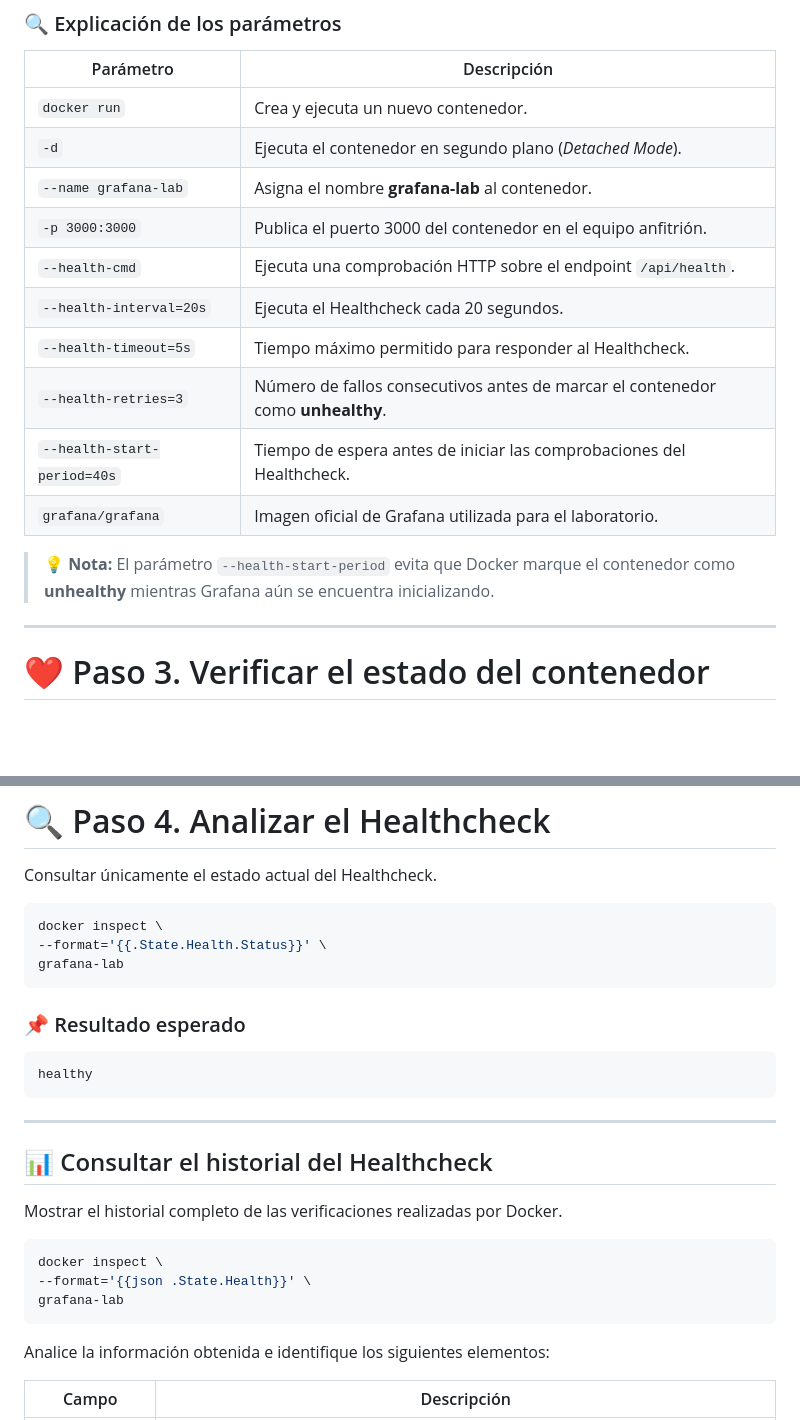
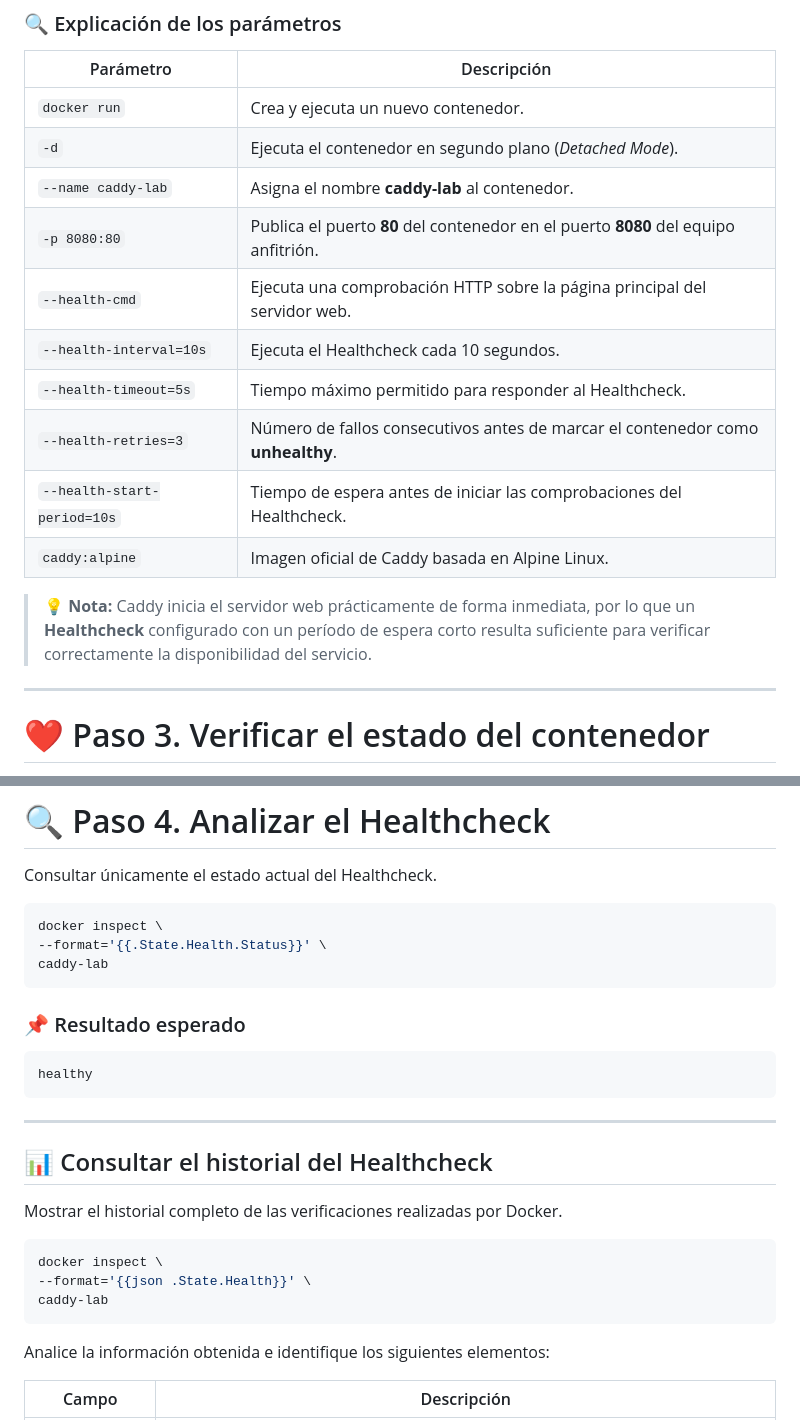
Before and after one commit to edinaranjo/docker-guide, a Markdown page: Fundamentos/Laboratorio_2.md, 2 parts joined by grey strips. GitHub-like rendering; blank space fills up the shorter version.

````diff
--- a/Fundamentos/Laboratorio_2.md
+++ b/Fundamentos/Laboratorio_2.md
@@ -87,17 +99,16 @@ grafana/grafana
 |-----------|-------------|
 | `docker run` | Crea y ejecuta un nuevo contenedor. |
 | `-d` | Ejecuta el contenedor en segundo plano (*Detached Mode*). |
-| `--name grafana-lab` | Asigna el nombre **grafana-lab** al contenedor. |
-| `-p 3000:3000` | Publica el puerto 3000 del contenedor en el equipo anfitrión. |
-| `--health-cmd` | Ejecuta una comprobación HTTP sobre el endpoint `/api/health`. |
-| `--health-interval=20s` | Ejecuta el Healthcheck cada 20 segundos. |
+| `--name caddy-lab` | Asigna el nombre **caddy-lab** al contenedor. |
+| `-p 8080:80` | Publica el puerto **80** del contenedor en el puerto **8080** del equipo anfitrión. |
+| `--health-cmd` | Ejecuta una comprobación HTTP sobre la página principal del servidor web. |
+| `--health-interval=10s` | Ejecuta el Healthcheck cada 10 segundos. |
 | `--health-timeout=5s` | Tiempo máximo permitido para responder al Healthcheck. |
 | `--health-retries=3` | Número de fallos consecutivos antes de marcar el contenedor como **unhealthy**. |
-| `--health-start-period=40s` | Tiempo de espera antes de iniciar las comprobaciones del Healthcheck. |
-| `grafana/grafana` | Imagen oficial de Grafana utilizada para el laboratorio. |
+| `--health-start-period=10s` | Tiempo de espera antes de iniciar las comprobaciones del Healthcheck. |
+| `caddy:alpine` | Imagen oficial de Caddy basada en Alpine Linux. |
 
-> 💡 **Nota:** El parámetro `--health-start-period` evita que Docker marque el contenedor como **unhealthy** mientras Grafana aún se encuentra inicializando.
-
+> 💡 **Nota:** Caddy inicia el servidor web prácticamente de forma inmediata, por lo que un **Healthcheck** configurado con un período de espera corto resulta suficiente para verificar correctamente la disponibilidad del servicio.
 ---
 
 # ❤️ Paso 3. Verificar el estado del contenedor
@@ -129,7 +140,7 @@ Consultar únicamente el estado actual del Healthcheck.
 ```bash
 docker inspect \
 --format='{{.State.Health.Status}}' \
-grafana-lab
+caddy-lab
 ```
 
 ### 📌 Resultado esperado
@@ -147,7 +158,7 @@ Mostrar el historial completo de las verificaciones realizadas por Docker.
 ```bash
 docker inspect \
 --format='{{json .State.Health}}' \
-grafana-lab
+caddy-lab
 ```
 
 Analice la información obtenida e identifique los siguientes elementos:
````
Also changed, not shown: other parts of Fundamentos/Laboratorio_2.md (+30 -18 lines).
